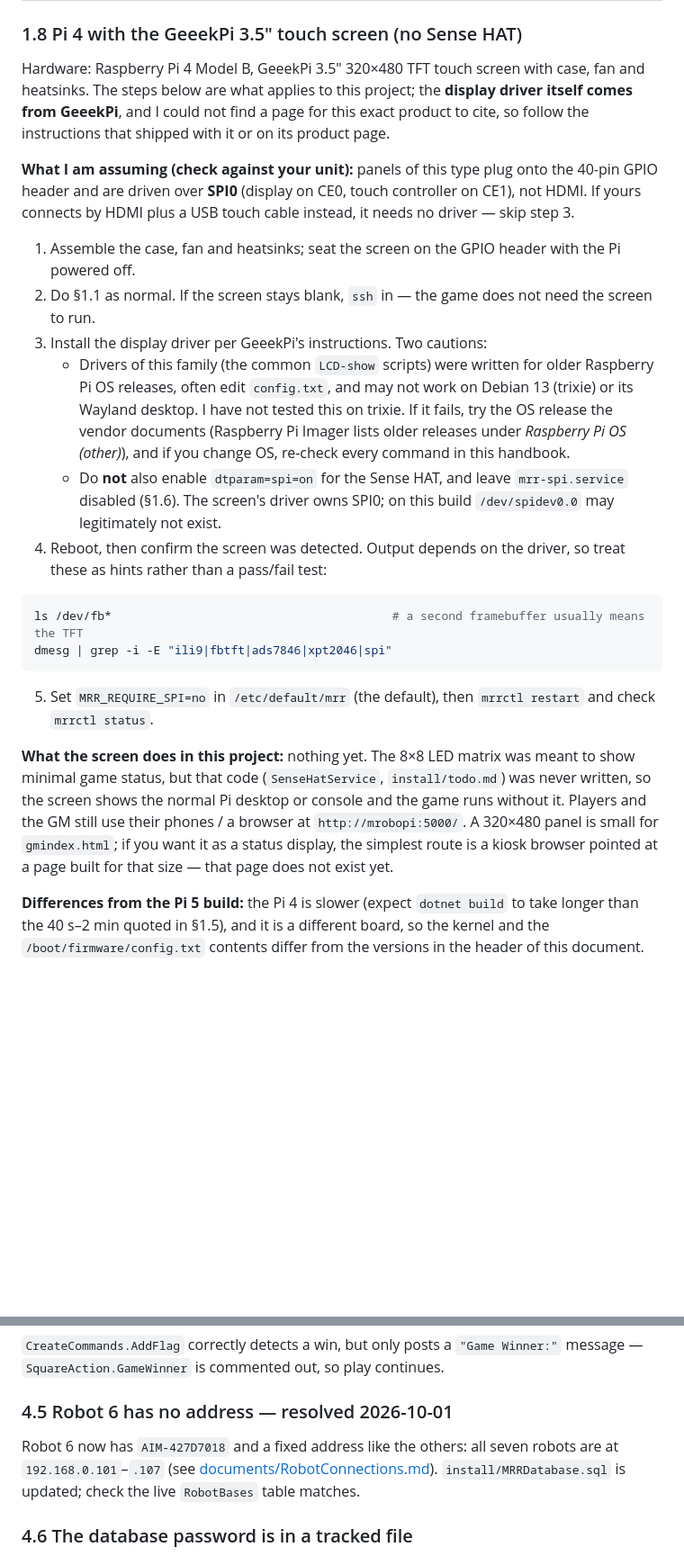
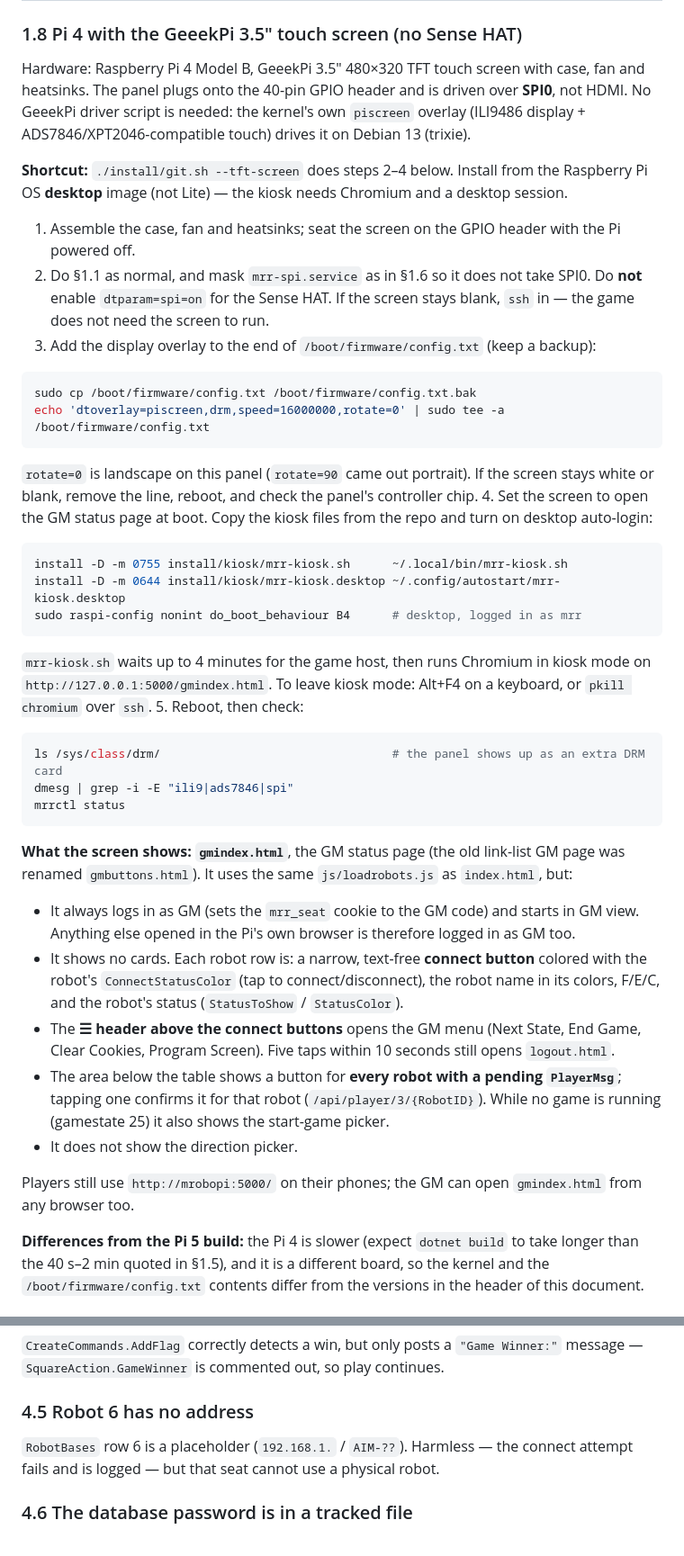
Before and after one commit to hassenplug/Mega-Robo-Rally-SignalR, a Markdown page: PROJECT_STATUS.md, 2 parts joined by grey strips. Shown at 90% size. Rendered like a GitHub page; blank space fills up the shorter version.

Commit message:
Project Status

````diff
--- a/PROJECT_STATUS.md
+++ b/PROJECT_STATUS.md
@@ -167,45 +182,65 @@ without `--sense-hat`). The unit has no `[Install]` section, so `disable` would
 
 ### 1.8 Pi 4 with the GeeekPi 3.5" touch screen (no Sense HAT)
 
-Hardware: Raspberry Pi 4 Model B, GeeekPi 3.5" 320×480 TFT touch screen with case, fan and
-heatsinks. The steps below are what applies to this project; the **display driver itself
-comes from GeeekPi**, and I could not find a page for this exact product to cite, so follow
-the instructions that shipped with it or on its product page.
+Hardware: Raspberry Pi 4 Model B, GeeekPi 3.5" 480×320 TFT touch screen with case, fan and
+heatsinks. The panel plugs onto the 40-pin GPIO header and is driven over **SPI0**, not HDMI.
+No GeeekPi driver script is needed: the kernel's own `piscreen` overlay (ILI9486 display +
+ADS7846/XPT2046-compatible touch) drives it on Debian 13 (trixie).
 
-**What I am assuming (check against your unit):** panels of this type plug onto the 40-pin
-GPIO header and are driven over **SPI0** (display on CE0, touch controller on CE1), not HDMI.
-If yours connects by HDMI plus a USB touch cable instead, it needs no driver — skip step 3.
+**Shortcut:** `./install/git.sh --tft-screen` does steps 2–4 below. Install from the Raspberry
+Pi OS **desktop** image (not Lite) — the kiosk needs Chromium and a desktop session.
 
 1. Assemble the case, fan and heatsinks; seat the screen on the GPIO header with the Pi
    powered off.
-2. Do §1.1 as normal. If the screen stays blank, `ssh` in — the game does not need the screen
-   to run.
-3. Install the display driver per GeeekPi's instructions. Two cautions:
-   - Drivers of this family (the common `LCD-show` scripts) were written for older Raspberry
-     Pi OS releases, often edit `config.txt`, and may not work on Debian 13 (trixie) or its
-     Wayland desktop. I have not tested this on trixie. If it fails, try the OS release the
-     vendor documents (Raspberry Pi Imager lists older releases under *Raspberry Pi OS
-     (other)*), and if you change OS, re-check every command in this handbook.
-   - Do **not** also enable `dtparam=spi=on` for the Sense HAT, and leave
-     `mrr-spi.service` disabled (§1.6). The screen's driver owns SPI0; on this build
-     `/dev/spidev0.0` may legitimately not exist.
-4. Reboot, then confirm the screen was detected. Output depends on the driver, so treat these
-   as hints rather than a pass/fail test:
+2. Do §1.1 as normal, and mask `mrr-spi.service` as in §1.6 so it does not take SPI0. Do
+   **not** enable `dtparam=spi=on` for the Sense HAT. If the screen stays blank, `ssh` in —
+   the game does not need the screen to run.
+3. Add the display overlay to the end of `/boot/firmware/config.txt` (keep a backup):
 
 ```bash
-ls /dev/fb*                                        # a second framebuffer usually means the TFT
-dmesg | grep -i -E "ili9|fbtft|ads7846|xpt2046|spi"
+sudo cp /boot/firmware/config.txt /boot/firmware/config.txt.bak
+echo 'dtoverlay=piscreen,drm,speed=16000000,rotate=0' | sudo tee -a /boot/firmware/config.txt
 ```
 
-5. Set `MRR_REQUIRE_SPI=no` in `/etc/default/mrr` (the default), then
-   `mrrctl restart` and check `mrrctl status`.
+   `rotate=0` is landscape on this panel (`rotate=90` came out portrait). If the screen stays
+   white or blank, remove the line, reboot, and check the panel's controller chip.
+4. Set the screen to open the GM status page at boot. Copy the kiosk files from the repo and
+   turn on desktop auto-login:
 
-**What the screen does in this project:** nothing yet. The 8×8 LED matrix was meant to show
-minimal game status, but that code (`SenseHatService`, `install/todo.md`) was never written, so
-the screen shows the normal Pi desktop or console and the game runs without it. Players and the
-GM still use their phones / a browser at `http://mrobopi:5000/`. A 320×480 panel is small for
-`gmindex.html`; if you want it as a status display, the simplest route is a kiosk browser
-pointed at a page built for that size — that page does not exist yet.
+```bash
+install -D -m 0755 install/kiosk/mrr-kiosk.sh      ~/.local/bin/mrr-kiosk.sh
+install -D -m 0644 install/kiosk/mrr-kiosk.desktop ~/.config/autostart/mrr-kiosk.desktop
+sudo raspi-config nonint do_boot_behaviour B4      # desktop, logged in as mrr
+```
+
+   `mrr-kiosk.sh` waits up to 4 minutes for the game host, then runs Chromium in kiosk mode on
+   `http://127.0.0.1:5000/gmindex.html`. To leave kiosk mode: Alt+F4 on a keyboard, or
+   `pkill chromium` over `ssh`.
+5. Reboot, then check:
+
+```bash
+ls /sys/class/drm/                                 # the panel shows up as an extra DRM card
+dmesg | grep -i -E "ili9|ads7846|spi"
+mrrctl status
+```
+
+**What the screen shows: `gmindex.html`**, the GM status page (the old link-list GM page was
+renamed `gmbuttons.html`). It uses the same `js/loadrobots.js` as `index.html`, but:
+
+- It always logs in as GM (sets the `mrr_seat` cookie to the GM code) and starts in GM view.
+  Anything else opened in the Pi's own browser is therefore logged in as GM too.
+- It shows no cards. Each robot row is: a narrow, text-free **connect button** colored with
+  the robot's `ConnectStatusColor` (tap to connect/disconnect), the robot name in its colors,
+  F/E/C, and the robot's status (`StatusToShow` / `StatusColor`).
+- The **☰ header above the connect buttons** opens the GM menu (Next State, End Game, Clear
+  Cookies, Program Screen). Five taps within 10 seconds still opens `logout.html`.
+- The area below the table shows a button for **every robot with a pending `PlayerMsg`**;
+  tapping one confirms it for that robot (`/api/player/3/{RobotID}`). While no game is running
+  (gamestate 25) it also shows the start-game picker.
+- It does not show the direction picker.
+
+Players still use `http://mrobopi:5000/` on their phones; the GM can open `gmindex.html` from
+any browser too.
 
 **Differences from the Pi 5 build:** the Pi 4 is slower (expect `dotnet build` to take longer
 than the 40 s–2 min quoted in §1.5), and it is a different board, so the kernel and the
@@ -510,11 +546,10 @@ Fixing it needs per-seat SignalR groups plus phone-UI changes.
 `CreateCommands.AddFlag` correctly detects a win, but only posts a `"Game Winner:"`
 message — `SquareAction.GameWinner` is commented out, so play continues.
 
-### 4.5 Robot 6 has no address — resolved 2026-10-01
+### 4.5 Robot 6 has no address
 
-Robot 6 now has `AIM-427D7018` and a fixed address like the others: all seven robots are at
-`192.168.0.101`–`.107` (see [documents/RobotConnections.md](documents/RobotConnections.md)).
-`install/MRRDatabase.sql` is updated; check the live `RobotBases` table matches.
+`RobotBases` row 6 is a placeholder (`192.168.1.` / `AIM-??`). Harmless — the connect
+attempt fails and is logged — but that seat cannot use a physical robot.
 
 ### 4.6 The database password is in a tracked file
 
````
Also changed, not shown: other parts of PROJECT_STATUS.md (+27 -11 lines).
